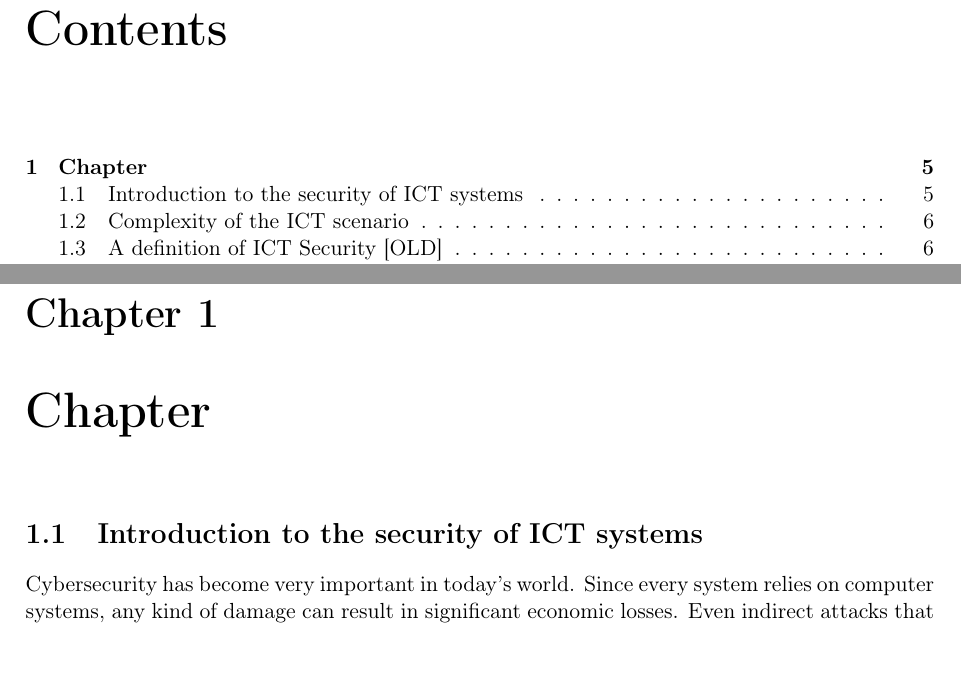
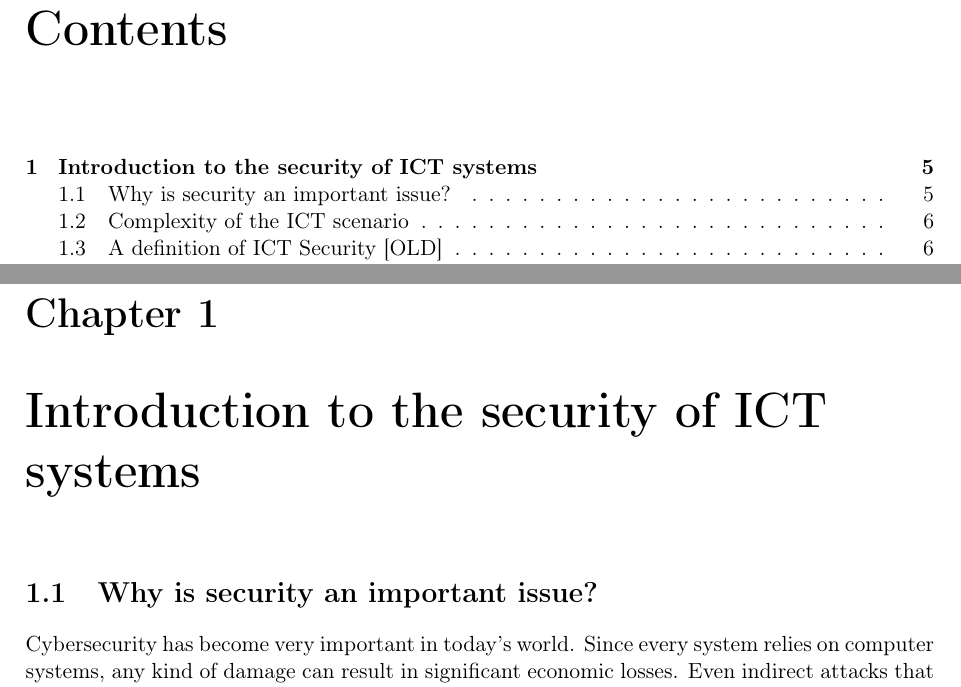
Before and after one commit to RickZack/ISS_Notes, a LaTeX thesis (ISS_Notes.tex, which reads chapters/chapter1.tex): two parts of pages 4 and 6 of 55, joined at a grey line, cut so that both start at the same text. Compiled offline with pdfLaTeX.

Commit message:
small changes chapter1

```diff
--- a/chapters/chapter1.tex
+++ b/chapters/chapter1.tex
@@ -1,6 +1,7 @@
-\chapter{Chapter}
+\chapter{Introduction to the security of
+ICT systems}
 
-\section{Introduction to the security of ICT systems}
+\section{Why is security an important issue?}
 Cybersecurity has become very important in today's world. Since every system relies on computer systems, any kind of damage can result in significant economic losses. Even indirect attacks that do not aim to steal money have economic costs. Cybersecurity is essential because attacks can be performed without the need to physically access the target location.
 
 
```
Also changed, not shown: chapters/chapter1.tex (2 more changed lines).
